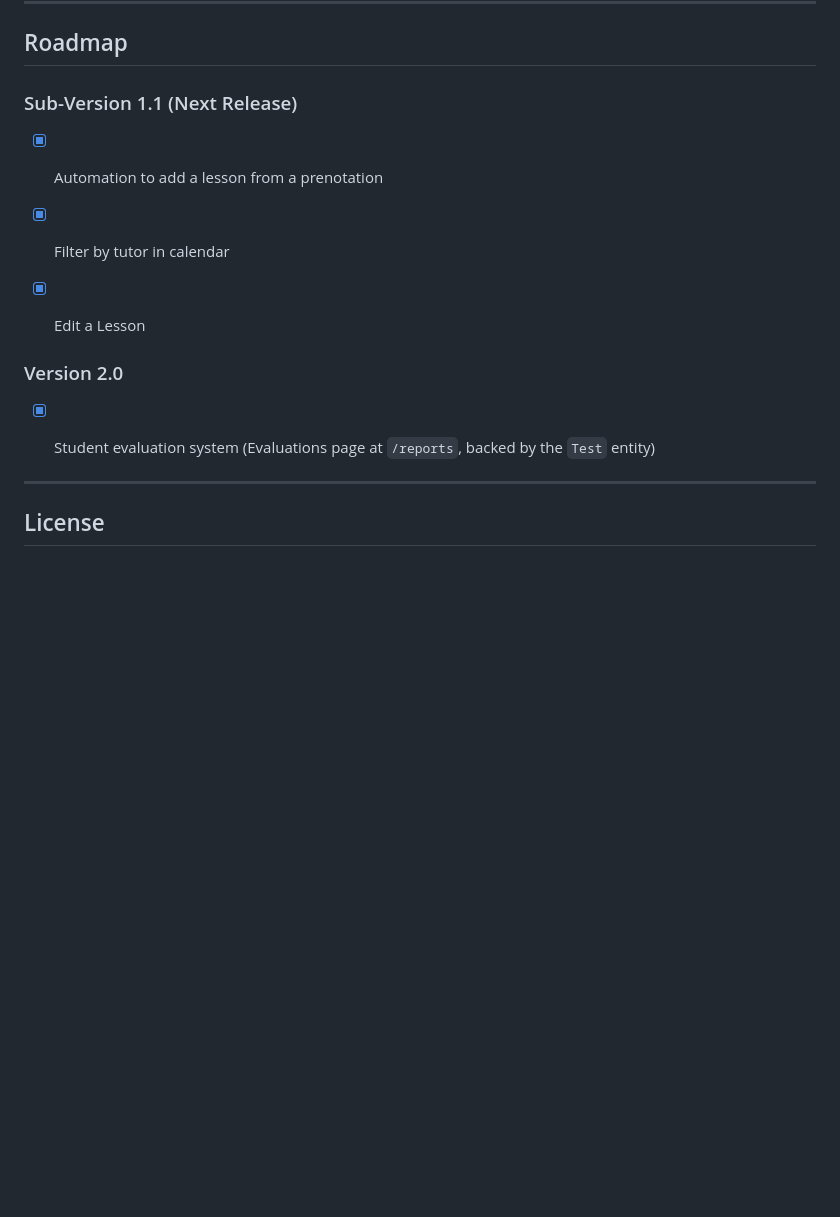
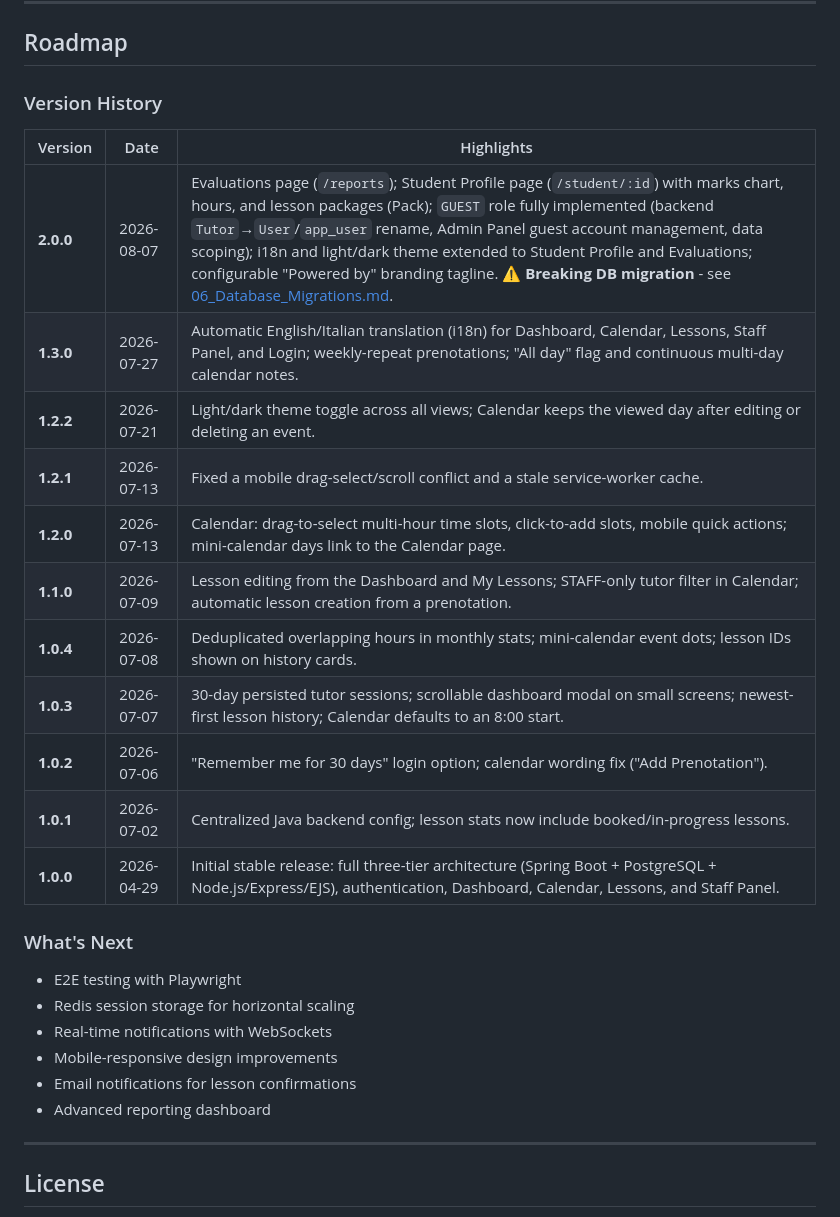
Before and after one commit to SkennyCMD/Tutorly, a Markdown page: docs/00_Project_Overview.md, the part around the change. Rendered like a GitHub page; blank space fills up the shorter version.

Commit message:
fix(doc): updated roadmap

```diff
--- a/docs/00_Project_Overview.md
+++ b/docs/00_Project_Overview.md
@@ -775,14 +775,30 @@ We thank the following users for their fundamental contribution
 
 ## Roadmap
 
-### Sub-Version 1.1 (Next Release)
-- [x] Automation to add a lesson from a prenotation
-- [x] Filter by tutor in calendar
-- [x] Edit a Lesson
+### Version History
 
+| Version | Date | Highlights |
+|---|---|---|
+| **2.0.0** | 2026-08-07 | Evaluations page (`/reports`); Student Profile page (`/student/:id`) with marks chart, hours, and lesson packages (Pack); `GUEST` role fully implemented (backend `Tutor`→`User`/`app_user` rename, Admin Panel guest account management, data scoping); i18n and light/dark theme extended to Student Profile and Evaluations; configurable "Powered by" branding tagline. **⚠️ Breaking DB migration** - see [06_Database_Migrations.md](06_Database_Migrations.md#manual-sql--code-migration-tutor--app_user-pack-table-guest-role). |
+| **1.3.0** | 2026-07-27 | Automatic English/Italian translation (i18n) for Dashboard, Calendar, Lessons, Staff Panel, and Login; weekly-repeat prenotations; "All day" flag and continuous multi-day calendar notes. |
+| **1.2.2** | 2026-07-21 | Light/dark theme toggle across all views; Calendar keeps the viewed day after editing or deleting an event. |
+| **1.2.1** | 2026-07-13 | Fixed a mobile drag-select/scroll conflict and a stale service-worker cache. |
+| **1.2.0** | 2026-07-13 | Calendar: drag-to-select multi-hour time slots, click-to-add slots, mobile quick actions; mini-calendar days link to the Calendar page. |
+| **1.1.0** | 2026-07-09 | Lesson editing from the Dashboard and My Lessons; STAFF-only tutor filter in Calendar; automatic lesson creation from a prenotation. |
+| **1.0.4** | 2026-07-08 | Deduplicated overlapping hours in monthly stats; mini-calendar event dots; lesson IDs shown on history cards. |
+| **1.0.3** | 2026-07-07 | 30-day persisted tutor sessions; scrollable dashboard modal on small screens; newest-first lesson history; Calendar defaults to an 8:00 start. |
+| **1.0.2** | 2026-07-06 | "Remember me for 30 days" login option; calendar wording fix ("Add Prenotation"). |
+| **1.0.1** | 2026-07-02 | Centralized Java backend config; lesson stats now include booked/in-progress lessons. |
+| **1.0.0** | 2026-04-29 | Initial stable release: full three-tier architecture (Spring Boot + PostgreSQL + Node.js/Express/EJS), authentication, Dashboard, Calendar, Lessons, and Staff Panel. |
 
-### Version 2.0
-- [x] Student evaluation system (Evaluations page at `/reports`, backed by the `Test` entity)
+### What's Next
+
+- E2E testing with Playwright
+- Redis session storage for horizontal scaling
+- Real-time notifications with WebSockets
+- Mobile-responsive design improvements
+- Email notifications for lesson confirmations
+- Advanced reporting dashboard
 
 
 ---
```
